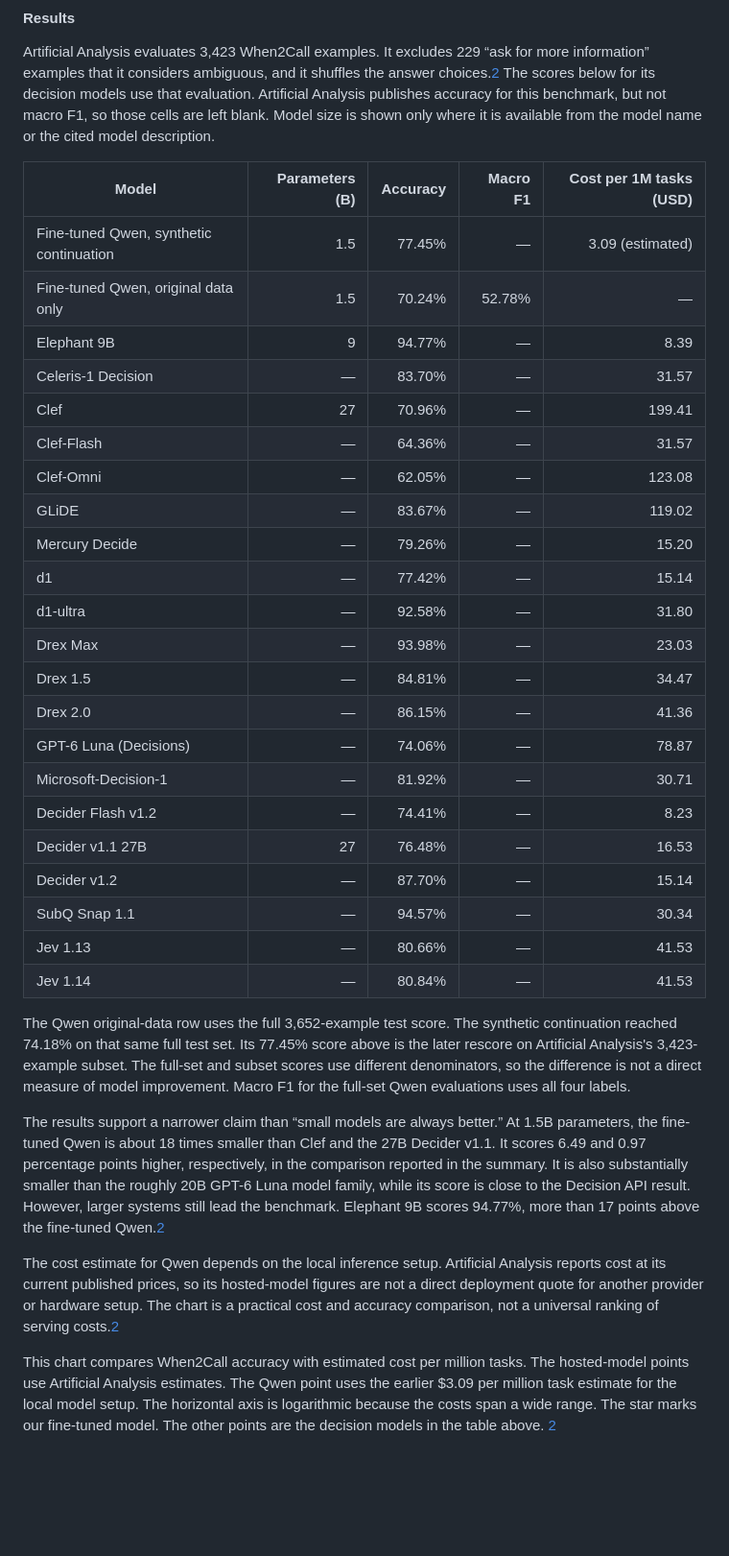
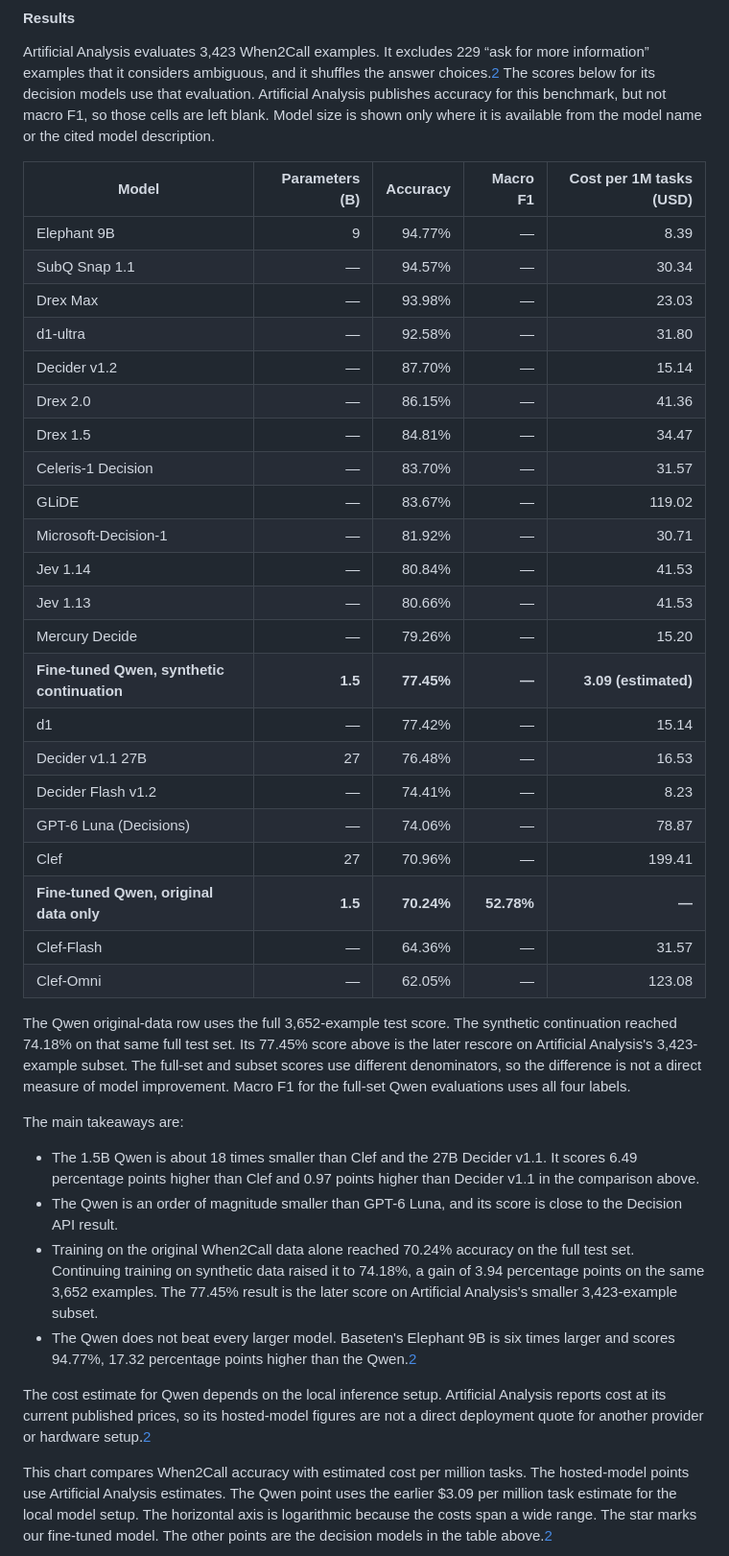
Before and after one commit to kunal-sinha-coding/personal-website, a Markdown page: blog/optimizing_cheap_decision_model_with_auto_research.md, the part around the change printed below. Shown: that part at 96% size. Drawn GitHub-style; blank space fills up the shorter version.

```diff
--- a/blog/optimizing_cheap_decision_model_with_auto_research.md
+++ b/blog/optimizing_cheap_decision_model_with_auto_research.md
@@ -49,37 +49,41 @@ Artificial Analysis evaluates 3,423 When2Call examples. It excludes 229 “ask f
 
 | Model | Parameters (B) | Accuracy | Macro F1 | Cost per 1M tasks (USD) |
 | --- | ---: | ---: | ---: | ---: |
-| Fine-tuned Qwen, synthetic continuation | 1.5 | 77.45% | — | 3.09 (estimated) |
-| Fine-tuned Qwen, original data only | 1.5 | 70.24% | 52.78% | — |
 | Elephant 9B | 9 | 94.77% | — | 8.39 |
+| SubQ Snap 1.1 | — | 94.57% | — | 30.34 |
+| Drex Max | — | 93.98% | — | 23.03 |
+| d1-ultra | — | 92.58% | — | 31.80 |
+| Decider v1.2 | — | 87.70% | — | 15.14 |
+| Drex 2.0 | — | 86.15% | — | 41.36 |
+| Drex 1.5 | — | 84.81% | — | 34.47 |
 | Celeris-1 Decision | — | 83.70% | — | 31.57 |
+| GLiDE | — | 83.67% | — | 119.02 |
+| Microsoft-Decision-1 | — | 81.92% | — | 30.71 |
+| Jev 1.14 | — | 80.84% | — | 41.53 |
+| Jev 1.13 | — | 80.66% | — | 41.53 |
+| Mercury Decide | — | 79.26% | — | 15.20 |
+| **Fine-tuned Qwen, synthetic continuation** | **1.5** | **77.45%** | **—** | **3.09 (estimated)** |
+| d1 | — | 77.42% | — | 15.14 |
+| Decider v1.1 27B | 27 | 76.48% | — | 16.53 |
+| Decider Flash v1.2 | — | 74.41% | — | 8.23 |
+| GPT-6 Luna (Decisions) | — | 74.06% | — | 78.87 |
 | Clef | 27 | 70.96% | — | 199.41 |
+| **Fine-tuned Qwen, original data only** | **1.5** | **70.24%** | **52.78%** | **—** |
 | Clef-Flash | — | 64.36% | — | 31.57 |
 | Clef-Omni | — | 62.05% | — | 123.08 |
-| GLiDE | — | 83.67% | — | 119.02 |
-| Mercury Decide | — | 79.26% | — | 15.20 |
-| d1 | — | 77.42% | — | 15.14 |
-| d1-ultra | — | 92.58% | — | 31.80 |
-| Drex Max | — | 93.98% | — | 23.03 |
-| Drex 1.5 | — | 84.81% | — | 34.47 |
-| Drex 2.0 | — | 86.15% | — | 41.36 |
-| GPT-6 Luna (Decisions) | — | 74.06% | — | 78.87 |
-| Microsoft-Decision-1 | — | 81.92% | — | 30.71 |
-| Decider Flash v1.2 | — | 74.41% | — | 8.23 |
-| Decider v1.1 27B | 27 | 76.48% | — | 16.53 |
-| Decider v1.2 | — | 87.70% | — | 15.14 |
-| SubQ Snap 1.1 | — | 94.57% | — | 30.34 |
-| Jev 1.13 | — | 80.66% | — | 41.53 |
-| Jev 1.14 | — | 80.84% | — | 41.53 |
 
 The Qwen original-data row uses the full 3,652-example test score. The synthetic continuation reached 74.18% on that same full test set. Its 77.45% score above is the later rescore on Artificial Analysis's 3,423-example subset. The full-set and subset scores use different denominators, so the difference is not a direct measure of model improvement. Macro F1 for the full-set Qwen evaluations uses all four labels.
 
-The results support a narrower claim than “small models are always better.” At 1.5B parameters, the fine-tuned Qwen is about 18 times smaller than Clef and the 27B Decider v1.1. It scores 6.49 and 0.97 percentage points higher, respectively, in the comparison reported in the summary. It is also substantially smaller than the roughly 20B GPT-6 Luna model family, while its score is close to the Decision API result. However, larger systems still lead the benchmark. Elephant 9B scores 94.77%, more than 17 points above the fine-tuned Qwen.[2](#ref-2)
+The main takeaways are:
 
-The cost estimate for Qwen depends on the local inference setup. Artificial Analysis reports cost at its current published prices, so its hosted-model figures are not a direct deployment quote for another provider or hardware setup. The chart is a practical cost and accuracy comparison, not a universal ranking of serving costs.[2](#ref-2)
+- The 1.5B Qwen is about 18 times smaller than Clef and the 27B Decider v1.1. It scores 6.49 percentage points higher than Clef and 0.97 points higher than Decider v1.1 in the comparison above.
+- The Qwen is an order of magnitude smaller than GPT-6 Luna, and its score is close to the Decision API result.
+- Training on the original When2Call data alone reached 70.24% accuracy on the full test set. Continuing training on synthetic data raised it to 74.18%, a gain of 3.94 percentage points on the same 3,652 examples. The 77.45% result is the later score on Artificial Analysis's smaller 3,423-example subset.
+- The Qwen does not beat every larger model. Baseten's Elephant 9B is six times larger and scores 94.77%, 17.32 percentage points higher than the Qwen.[2](#ref-2)
 
+The cost estimate for Qwen depends on the local inference setup. Artificial Analysis reports cost at its current published prices, so its hosted-model figures are not a direct deployment quote for another provider or hardware setup.[2](#ref-2)
 
-This chart compares When2Call accuracy with estimated cost per million tasks. The hosted-model points use Artificial Analysis estimates. The Qwen point uses the earlier $3.09 per million task estimate for the local model setup. The horizontal axis is logarithmic because the costs span a wide range. The star marks our fine-tuned model. The other points are the decision models in the table above. [2](#ref-2)
+This chart compares When2Call accuracy with estimated cost per million tasks. The hosted-model points use Artificial Analysis estimates. The Qwen point uses the earlier $3.09 per million task estimate for the local model setup. The horizontal axis is logarithmic because the costs span a wide range. The star marks our fine-tuned model. The other points are the decision models in the table above.[2](#ref-2)
 
 ![When2Call accuracy versus estimated cost per million tasks. The star marks the fine-tuned Qwen model.](assets/when2call-cost-accuracy.png)
 
```
Also changed, not shown: other parts of blog/optimizing_cheap_decision_model_with_auto_research.md (+76 -14 lines), blog/assets/when2call-cost-accuracy.png, blog/assets/when2call-full-test-accuracy.png (added), 2 other files.
